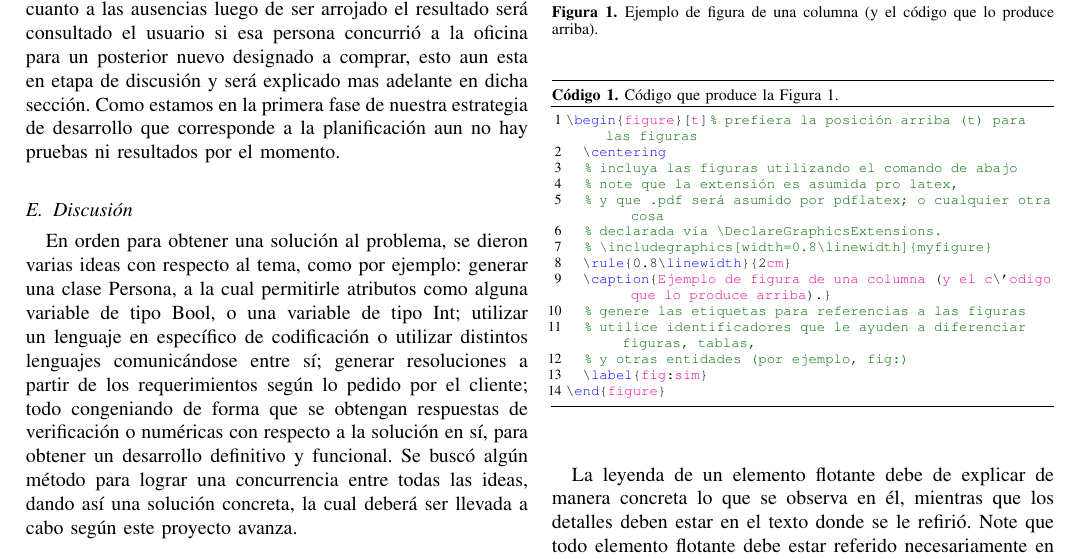
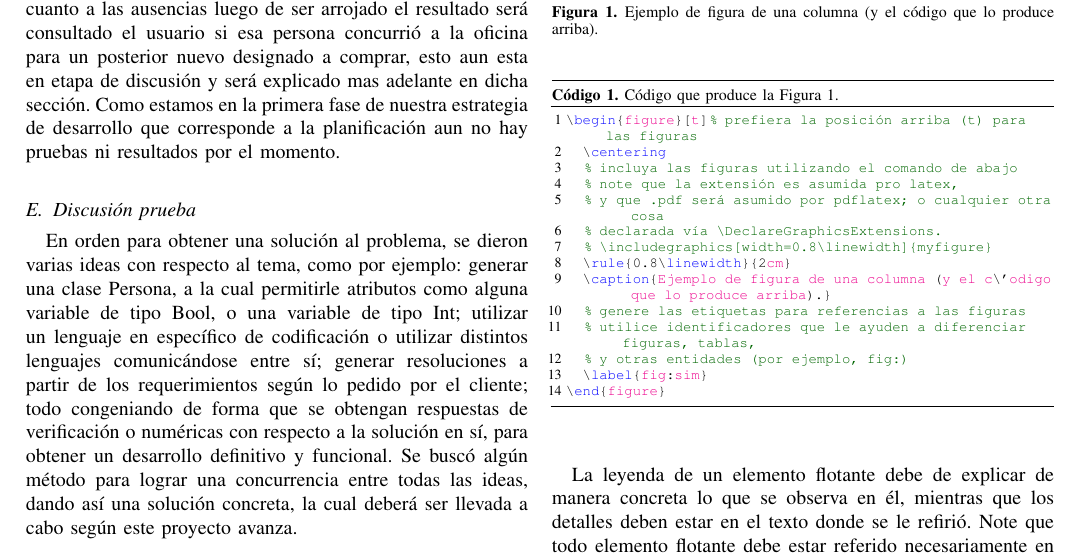
Before and after one commit to ProyectoTICs/informe, a LaTeX paper (informe.tex): part of page 2 of 5, cut so that both start at the same text. Compiled offline with pdfLaTeX.

Commit message:
prueba discusión

```diff
--- a/informe.tex
+++ b/informe.tex
@@ -404,7 +404,7 @@ Debemos lograr un algoritmo que nos permita una equivalencia de gastos entre com
 La plataforma a diseñar esta pensada a priori es que el usuario acceda a ella y estén todos las personas que pertenecen a la oficina, por medio de una simulación  están todos ingresados y definida la cantidad participante, en cuanto a las ausencias luego de ser arrojado el resultado será consultado el usuario si esa persona concurrió a la oficina para un posterior nuevo designado a comprar, esto aun esta en etapa de discusión y será explicado mas adelante en dicha sección.
 Como estamos en la primera fase de nuestra estrategia de desarrollo que corresponde a la planificación aun no hay pruebas ni resultados por el momento.
 
-\subsection{Discusión}
+\subsection{Discusión prueba}
 En orden para obtener una solución al problema, se dieron varias ideas con respecto al tema, como por ejemplo: generar una clase Persona, a la cual permitirle atributos como alguna variable de tipo Bool, o una variable de tipo Int; utilizar un lenguaje en específico de codificación o utilizar distintos lenguajes comunicándose entre sí; generar resoluciones a partir de los requerimientos según lo pedido por el cliente; todo congeniando de forma que se obtengan respuestas de verificación o numéricas con respecto a la solución en sí, para obtener un desarrollo definitivo y funcional. Se buscó algún método para lograr una concurrencia entre todas las ideas, dando así una solución concreta, la cual deberá ser llevada a cabo según este proyecto avanza.
 
 
```
